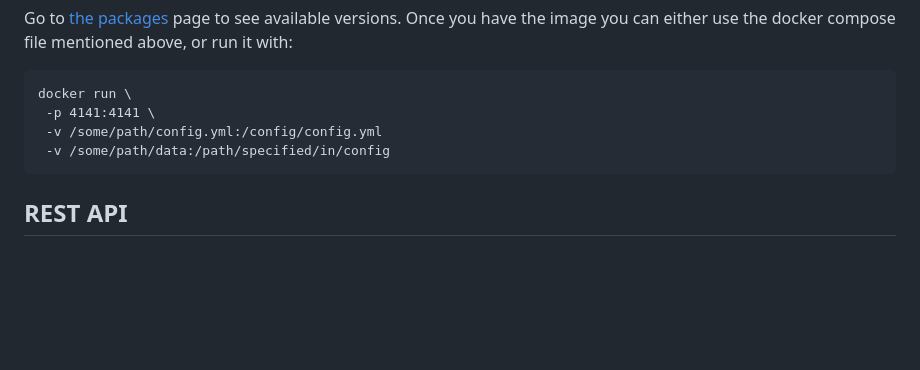
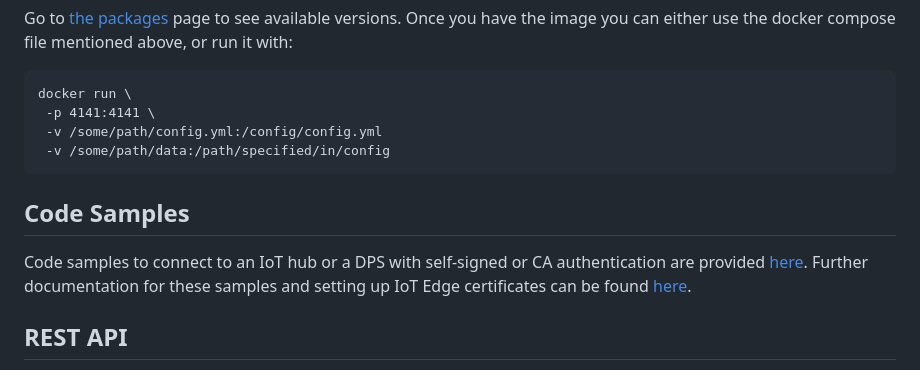
Before and after one commit to markrad/CertServer, a Markdown page: README.md, the part around the change. Drawn GitHub-style; blank space fills up the shorter version.

Commit message:
:pencil: Improve links to samples documentation

````diff
--- a/README.md
+++ b/README.md
@@ -64,6 +64,9 @@ docker run \
  -v /some/path/config.yml:/config/config.yml
  -v /some/path/data:/path/specified/in/config
 ```
+## Code Samples
+Code samples to connect to an IoT hub or a DPS with self-signed or CA authentication are provided [here](./devicesamples/). Further documentation for these samples and setting up IoT Edge certificates can be found [here](./Examples.md).
+
 ## REST API
 
 A REST API is also available since your host may not be capable of running a web browser. In most cases you can use the name of the certificate or key, but, since they are not guaranteed to be unique, you can also use the id displayed next to each certificate and key.
````
Also changed, not shown: Examples.md (+9 -1 lines).
